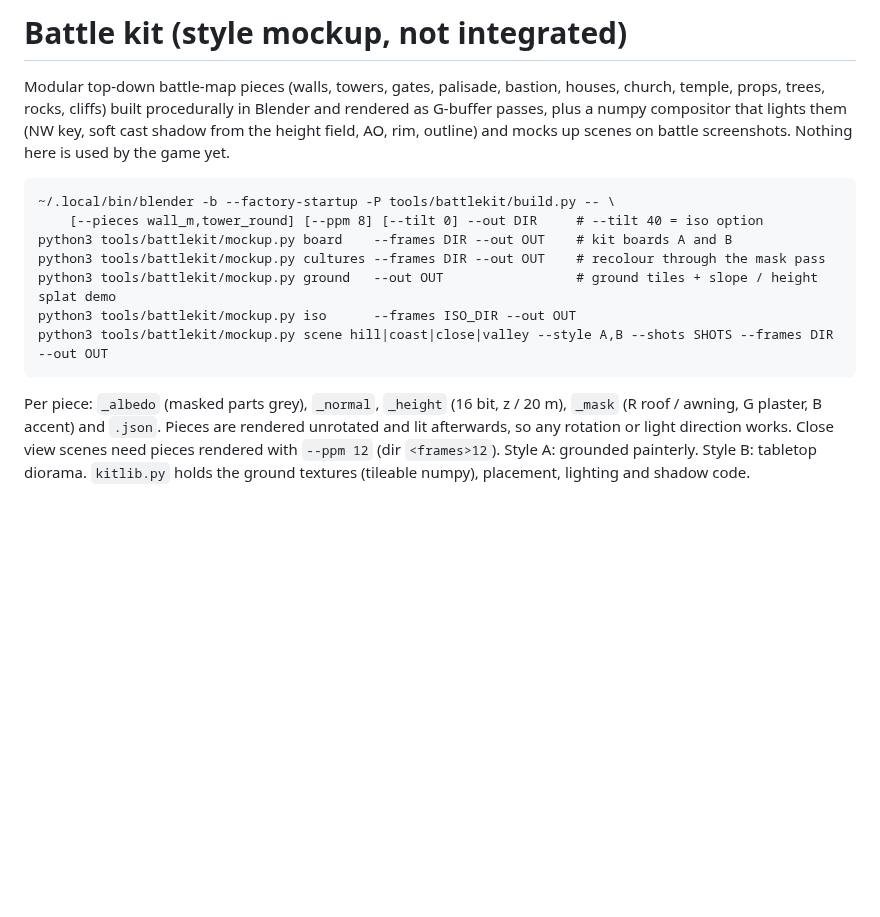
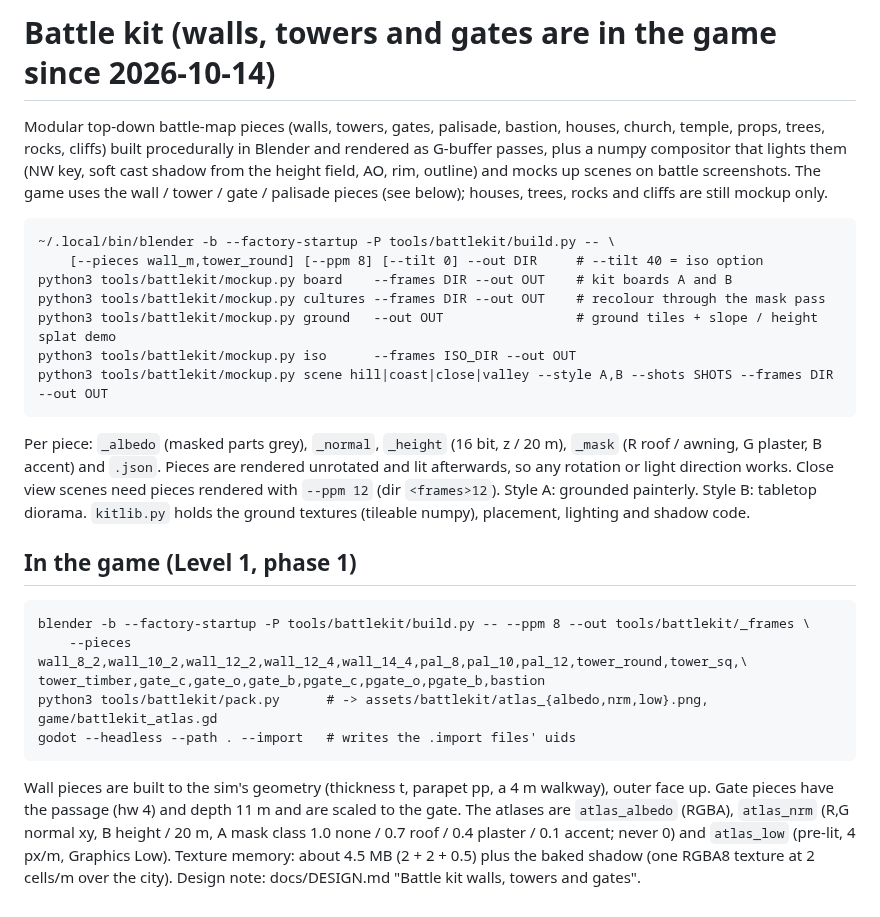
Before and after one commit to ggiordano32/strategic_command, a Markdown page: tools/battlekit/README.md, the part around the change. Drawn GitHub-style; blank space fills up the shorter version.

````diff
--- a/tools/battlekit/README.md
+++ b/tools/battlekit/README.md
@@ -1,10 +1,11 @@
-# Battle kit (style mockup, not integrated)
+# Battle kit (walls, towers and gates are in the game since 2026-10-14)
 
 Modular top-down battle-map pieces (walls, towers, gates, palisade, bastion,
 houses, church, temple, props, trees, rocks, cliffs) built procedurally in
 Blender and rendered as G-buffer passes, plus a numpy compositor that lights
 them (NW key, soft cast shadow from the height field, AO, rim, outline) and
-mocks up scenes on battle screenshots. Nothing here is used by the game yet.
+mocks up scenes on battle screenshots. The game uses the wall / tower / gate / palisade pieces
+(see below); houses, trees, rocks and cliffs are still mockup only.
 
 ```
 ~/.local/bin/blender -b --factory-startup -P tools/battlekit/build.py -- \
@@ -22,3 +23,20 @@ unrotated and lit afterwards, so any rotation or light direction works.
 Close view scenes need pieces rendered with `--ppm 12` (dir `<frames>12`).
 Style A: grounded painterly. Style B: tabletop diorama. `kitlib.py` holds the
 ground textures (tileable numpy), placement, lighting and shadow code.
+
+## In the game (Level 1, phase 1)
+
+```
+blender -b --factory-startup -P tools/battlekit/build.py -- --ppm 8 --out tools/battlekit/_frames \
+    --pieces wall_8_2,wall_10_2,wall_12_2,wall_12_4,wall_14_4,pal_8,pal_10,pal_12,tower_round,tower_sq,\
+tower_timber,gate_c,gate_o,gate_b,pgate_c,pgate_o,pgate_b,bastion
+python3 tools/battlekit/pack.py      # -> assets/battlekit/atlas_{albedo,nrm,low}.png, game/battlekit_atlas.gd
+godot --headless --path . --import   # writes the .import files' uids
+```
+
+Wall pieces are built to the sim's geometry (thickness t, parapet pp, a 4 m walkway), outer face up.
+Gate pieces have the passage (hw 4) and depth 11 m and are scaled to the gate. The atlases are
+`atlas_albedo` (RGBA), `atlas_nrm` (R,G normal xy, B height / 20 m, A mask class 1.0 none / 0.7 roof /
+0.4 plaster / 0.1 accent; never 0) and `atlas_low` (pre-lit, 4 px/m, Graphics Low). Texture memory:
+about 4.5 MB (2 + 2 + 0.5) plus the baked shadow (one RGBA8 texture at 2 cells/m over the city).
+Design note: docs/DESIGN.md "Battle kit walls, towers and gates".
````
Also changed, not shown: assets/battlekit/atlas_albedo.png (added), assets/battlekit/atlas_low.png (added), assets/battlekit/atlas_nrm.png (added), 15 other files.
